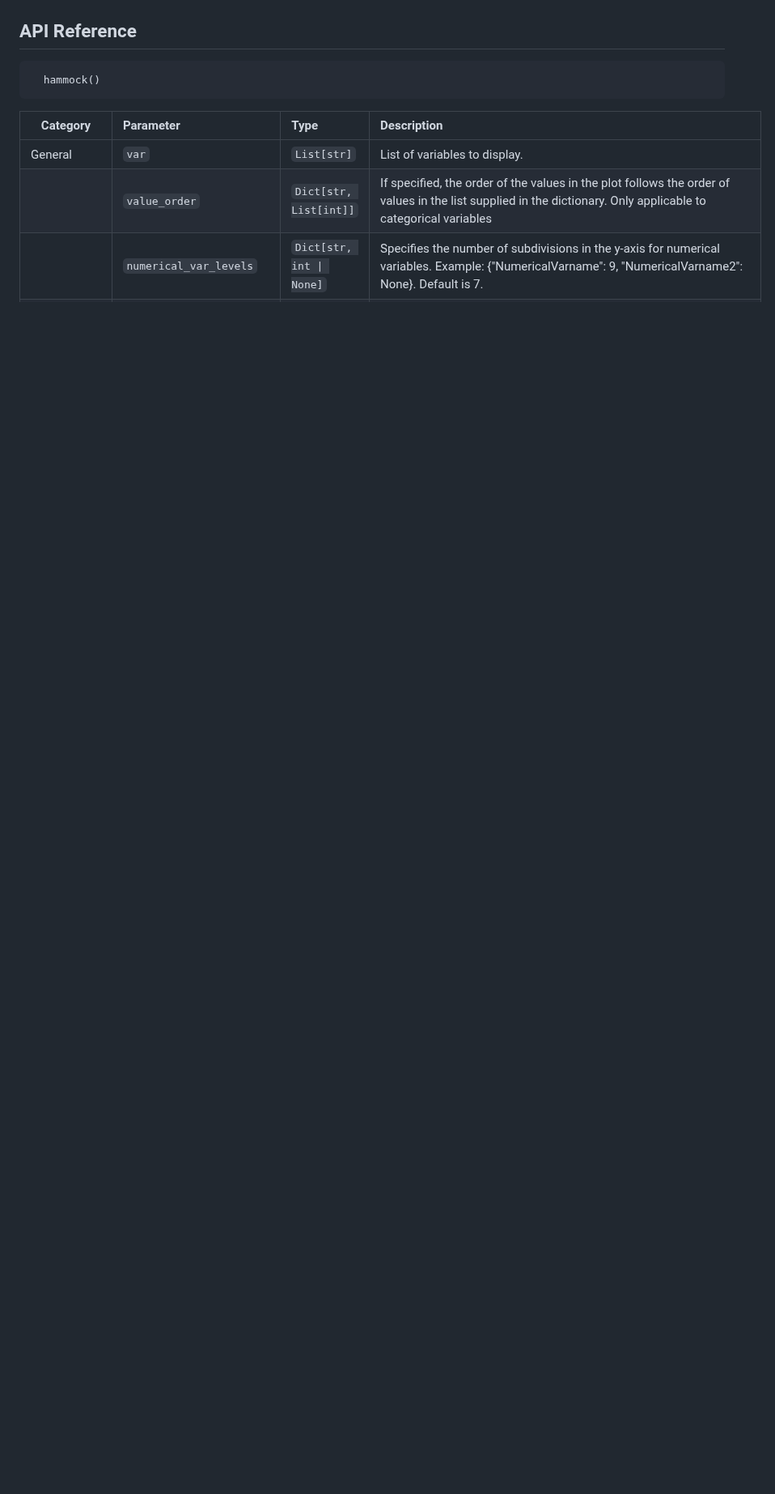
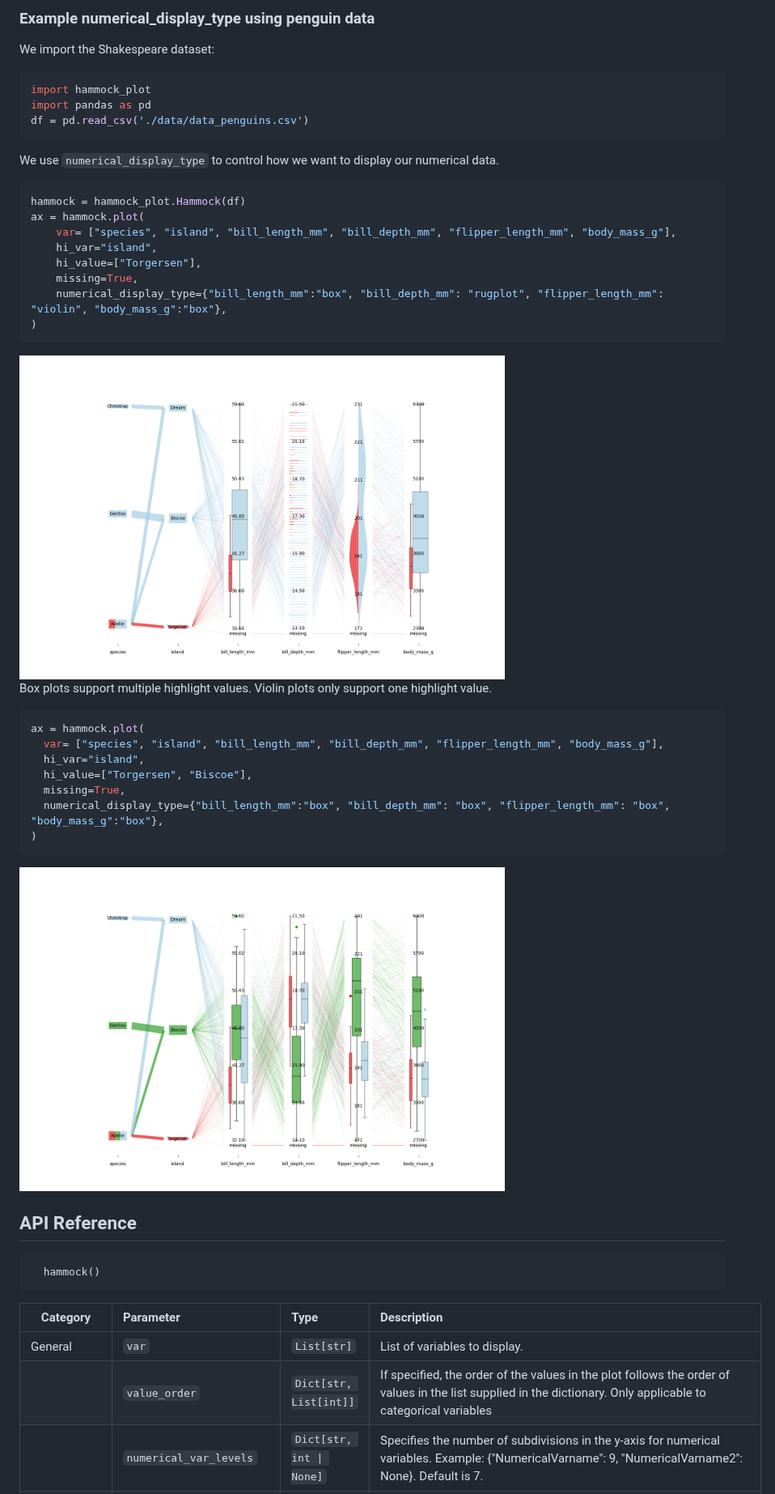
Before and after one commit to TianchengY/hammock_plot, a Markdown page: README.md, the part around one of its changes. Shown at 81% size. Drawn GitHub-style; pictures changed too: image/penguin_display_types.png (added), image/penguin_display_violin.png (added); blank space fills up the shorter version.

Commit message:
add examples in readme

````diff
--- a/README.md
+++ b/README.md
@@ -131,4 +139,39 @@ ax = hammock.plot(var=var_lst,hi_var = "speaker1", hi_value=hi_value,color=color
 
+### Example numerical_display_type using penguin data
+
+We import the Shakespeare dataset:
+
+```python
+import hammock_plot
+import pandas as pd
+df = pd.read_csv('./data/data_penguins.csv')
+```
+
+We use `numerical_display_type` to control how we want to display our numerical data.
+
+```python
+hammock = hammock_plot.Hammock(df)
+ax = hammock.plot(
+    var= ["species", "island", "bill_length_mm", "bill_depth_mm", "flipper_length_mm", "body_mass_g"],
+    hi_var="island",
+    hi_value=["Torgersen"],
+    missing=True,
+    numerical_display_type={"bill_length_mm":"box", "bill_depth_mm": "rugplot", "flipper_length_mm": "violin", "body_mass_g":"box"},
+)
+```
+<img src="image/penguin_display_violin.png" alt="Hammock plot for the penguin data, demonstrating numerical_display_type" width="600"/>
+
+Box plots support multiple highlight values. Violin plots only support one highlight value.
+```python
+ax = hammock.plot(
+  var= ["species", "island", "bill_length_mm", "bill_depth_mm", "flipper_length_mm", "body_mass_g"],
+  hi_var="island",
+  hi_value=["Torgersen", "Biscoe"],
+  missing=True,
+  numerical_display_type={"bill_length_mm":"box", "bill_depth_mm": "box", "flipper_length_mm": "box", "body_mass_g":"box"},
+)
+```
+<img src="image/penguin_display_types.png" alt="Hammock plot for the penguin data, demonstrating numerical_display_type with multiple highlighting" width="600"/>
 
 ## API Reference
 
````
Also changed, not shown: other parts of README.md (+10 -2 lines), image/shakespeare_order.png (renamed from image/shakespeare.png), image/shakespeare_scale.png (added).
